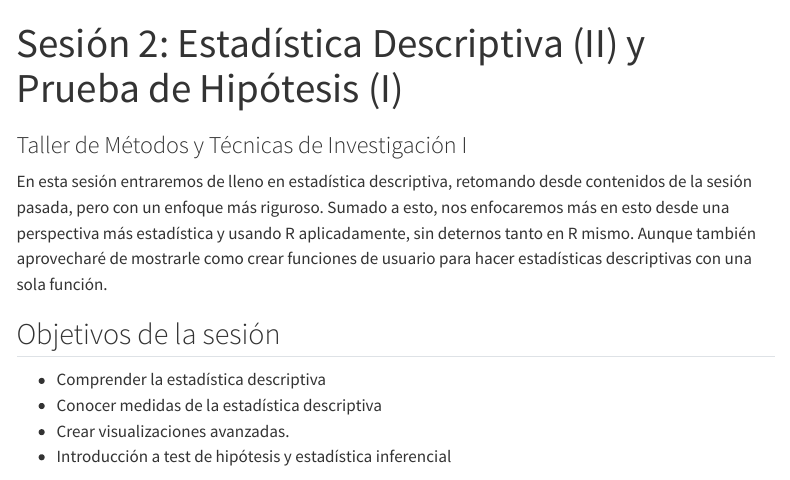
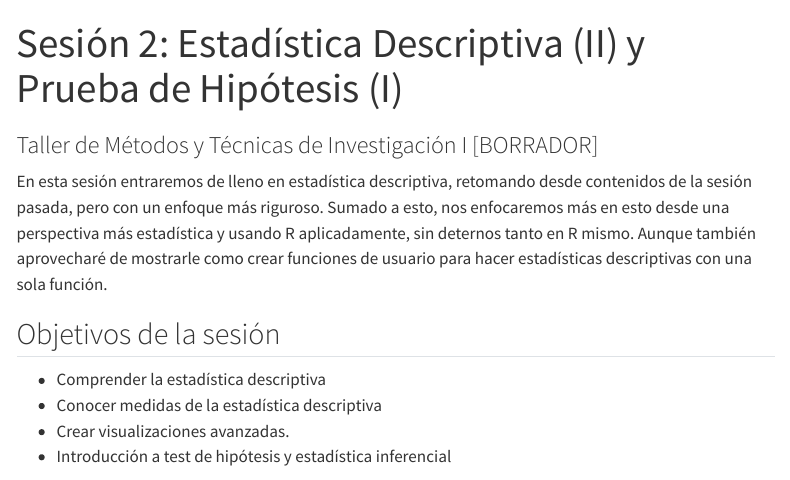
Before and after one commit to FranSofia/metodos-mgsocio-uah, a Quarto document (lectures/02-statistics.qmd): the page in a window 1100 px wide, from its top. Rendered offline with R 4.5, knitr and Pandoc in place of Quarto, with nearby package versions; code that draws random numbers runs with fixed seeds of ours; some code elsewhere in the file could not run offline; menus at the side of the page are left out; long lines of code are wrapped.

Commit message:
Update 02-statistics.qmd

```diff
--- a/lectures/02-statistics.qmd
+++ b/lectures/02-statistics.qmd
@@ -1,6 +1,6 @@
 ---
 title: "Sesión 2: Estadística Descriptiva (II) y Prueba de Hipótesis (I)"
-subtitle: "Taller de Métodos y Técnicas de Investigación I"
+subtitle: "Taller de Métodos y Técnicas de Investigación I [BORRADOR]"
 execute:
   freeze: true
 ---
```
